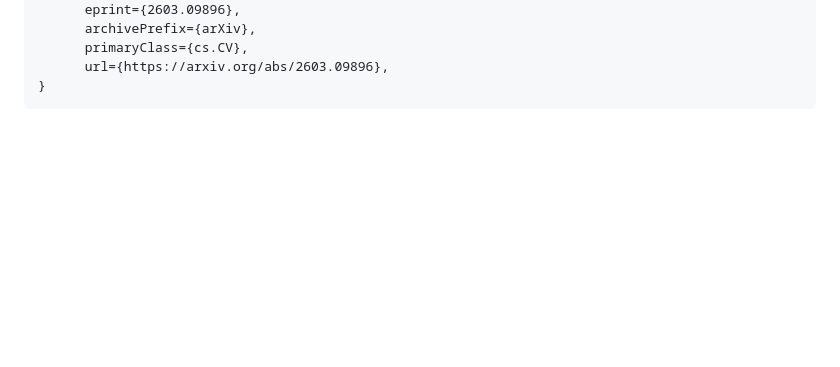
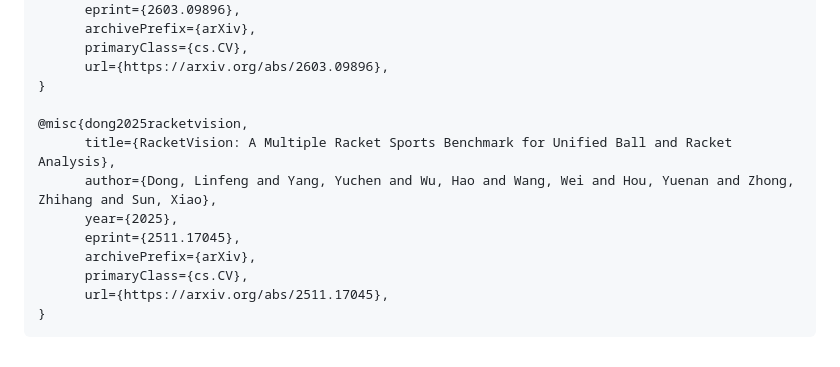
Before and after one commit to Visionary-Laboratory/CourtSI, a Markdown page: README.md, the part around the change. Rendered like a GitHub page; blank space fills up the shorter version.

Commit message:
Add RacketVision citation to README

````diff
--- a/README.md
+++ b/README.md
@@ -64,4 +64,14 @@ If you find our work useful, please consider citing:
       primaryClass={cs.CV},
       url={https://arxiv.org/abs/2603.09896},
 }
+
+@misc{dong2025racketvision,
+      title={RacketVision: A Multiple Racket Sports Benchmark for Unified Ball and Racket Analysis},
+      author={Dong, Linfeng and Yang, Yuchen and Wu, Hao and Wang, Wei and Hou, Yuenan and Zhong, Zhihang and Sun, Xiao},
+      year={2025},
+      eprint={2511.17045},
+      archivePrefix={arXiv},
+      primaryClass={cs.CV},
+      url={https://arxiv.org/abs/2511.17045},
+}
 ```
````
